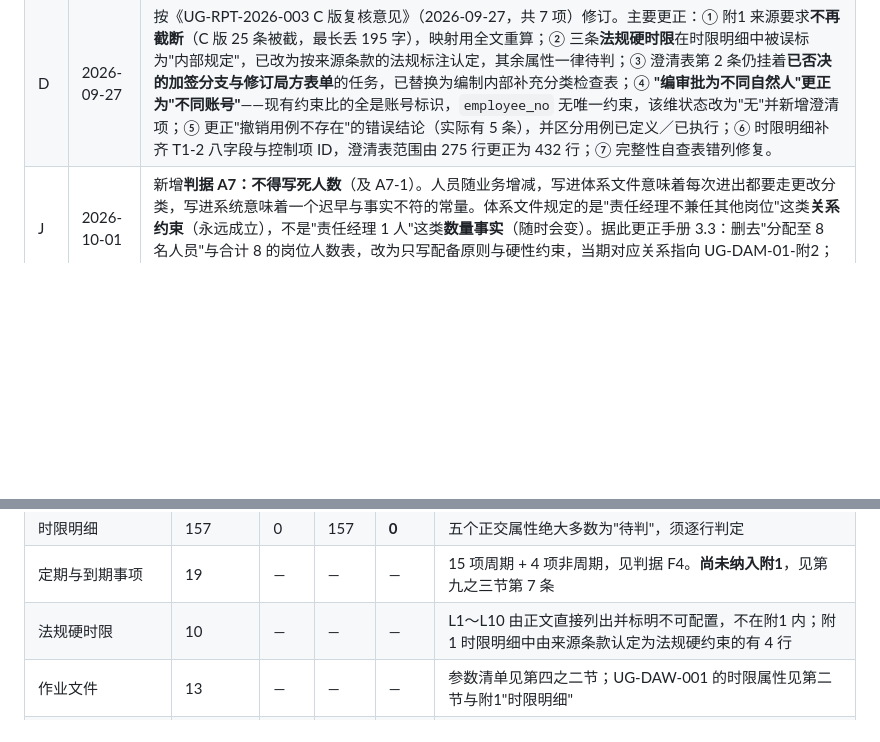
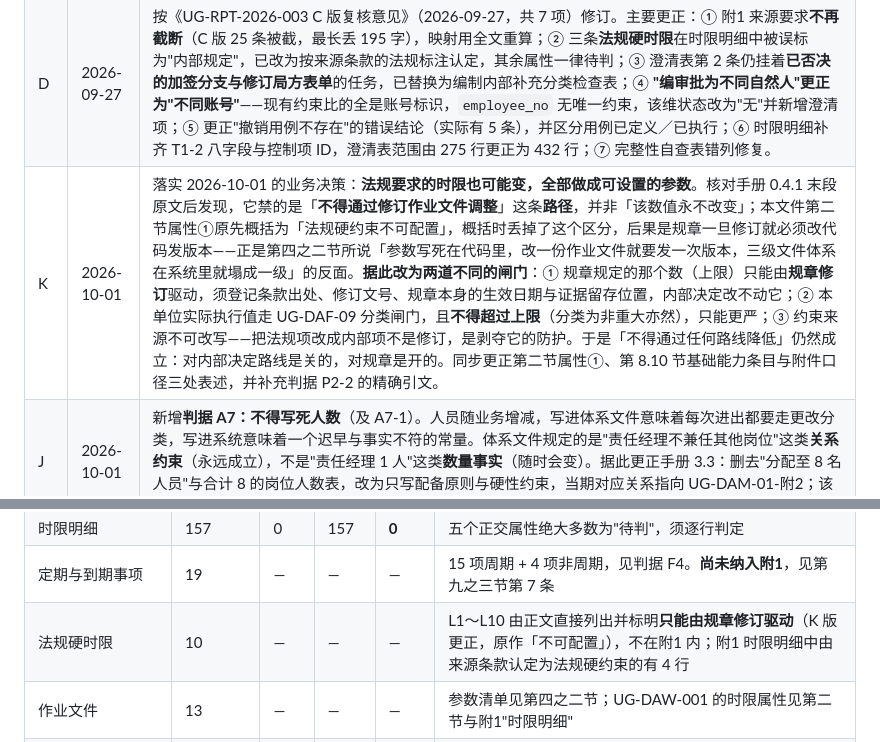
Before and after one commit to whbing7-ops/UG-DCMS, a Markdown page: docs/das-operation-design-input.md, 2 parts joined by grey strips. Rendered like a GitHub page; blank space fills up the shorter version.

```diff
--- a/docs/das-operation-design-input.md
+++ b/docs/das-operation-design-input.md
@@ -10,6 +10,7 @@
 | B | 2026-09-27 | 按《UG-RPT-2026-003 体系符合性检查意见》（2026-09-27，共 10 项）修订。主要更正：① 更改审批路线不再由文件层级推导，改为先分类后定路线；② 时限按六类语义重分，更正"153 个内部时限"的口径错误；③ 授权实现状态改为可核验表述（产品范围未实现）；④ 补入 UG-DAW-005 第 2／4／7／8 章、UG-DAW-004 通则、UG-DAP-12 时间口径的控制要求；⑤ 增加逐项追溯矩阵（附件 UG-RPT-2026-003-附1）；⑥ 分批方案补人工替代控制。 |
 | C | 2026-09-27 | 按《UG-RPT-2026-003 B 版复核意见》（2026-09-27，共 8 项）修订。主要更正：① **删除"加签可替代重大分类"的绕过分支**（与 B 版自加的 D3 冲突）；② 时限由"六类枚举"改为**五个正交属性**，并同步第四之二节与第八节两处遗留的旧口径；③ **收回覆盖数** 134／11／43——自动映射存在实质错配，人工核对通过数为 0，全部 275 行待复核；④ 5.1 区分源码存在与运行验证，按判据 E2 补测试用例一列（现状：八项中仅一项有运行验证）；⑤ 更正 UG-DAF-02 事实（7 个勾选框、"噪声/排放"）并改正处置路径（局方格式不得改版式，另建内部补充检查表）；⑥ 登记两处源文件频次冲突并新增判据 Q2（冲突未关闭时取较严）；⑦ 九之二的"项目引用替代产品范围"降级为待论证。 |
 | D | 2026-09-27 | 按《UG-RPT-2026-003 C 版复核意见》（2026-09-27，共 7 项）修订。主要更正：① 附1 来源要求**不再截断**（C 版 25 条被截，最长丢 195 字），映射用全文重算；② 三条**法规硬时限**在时限明细中被误标为"内部规定"，已改为按来源条款的法规标注认定，其余属性一律待判；③ 澄清表第 2 条仍挂着**已否决的加签分支与修订局方表单**的任务，已替换为编制内部补充分类检查表；④ **"编审批为不同自然人"更正为"不同账号"**——现有约束比的全是账号标识，`employee_no` 无唯一约束，该维状态改为"无"并新增澄清项；⑤ 更正"撤销用例不存在"的错误结论（实际有 5 条），并区分用例已定义／已执行；⑥ 时限明细补齐 T1-2 八字段与控制项 ID，澄清表范围由 275 行更正为 432 行；⑦ 完整性自查表错列修复。 |
+| K | 2026-10-01 | 落实 2026-10-01 的业务决策：**法规要求的时限也可能变，全部做成可设置的参数**。核对手册 0.4.1 末段原文后发现，它禁的是「**不得通过修订作业文件调整**」这条**路径**，并非「该数值永不改变」；本文件第二节属性①原先概括为「法规硬约束不可配置」，概括时丢掉了这个区分，后果是规章一旦修订就必须改代码发版本——正是第四之二节所说「参数写死在代码里，改一份作业文件就要发一次版本，三级文件体系在系统里就塌成一级」的反面。**据此改为两道不同的闸门**：① 规章规定的那个数（上限）只能由**规章修订**驱动，须登记条款出处、修订文号、规章本身的生效日期与证据留存位置，内部决定改不动它；② 本单位实际执行值走 UG-DAF-09 分类闸门，且**不得超过上限**（分类为非重大亦然），只能更严；③ 约束来源不可改写——把法规项改成内部项不是修订，是剥夺它的防护。于是「不得通过任何路线降低」仍然成立：对内部决定路线是关的，对规章是开的。同步更正第二节属性①、第 8.10 节基础能力条目与附件口径三处表述，并补充判据 P2-2 的精确引文。 |
 | J | 2026-10-01 | 新增**判据 A7：不得写死人数**（及 A7-1）。人员随业务增减，写进体系文件意味着每次进出都要走更改分类，写进系统意味着一个迟早与事实不符的常量。体系文件规定的是"责任经理不兼任其他岗位"这类**关系约束**（永远成立），不是"责任经理 1 人"这类**数量事实**（随时会变）。据此更正手册 3.3：删去"分配至 8 名人员"与合计 8 的岗位人数表，改为只写配备原则与硬性约束，当期对应关系指向 UG-DAM-01-附2；该表与手册 3.1 重复，一并删除。 |
 | I | 2026-09-30 | 关闭澄清项 9（重量／重心阈值）。**决策：不填，删除该子句**——体系文件是制度不是技术标准。新增**判据 P5**划清"体系运行参数"与"产品技术参数"的边界，防止 P1 被读成"把产品阈值也做成系统配置"；新增 P5-1：分类模块不得设置全局重量阈值字段，判定对象是该项目已批准的重量重心包线（项目数据）。核对确认这是全套体系文件中**唯一一处产品技术参数**，其余【】均为单位信息或表单模板占位。 |
 | H | 2026-09-30 | 落实 2026-09-30 的四项决策，关闭澄清项 3、4、11、12、13（共 5 条）。① **演练隔离**：行级标记 ＋ 独立 schema，备份仍为一套；② **出缺承接**：临时授权与正式任命**并行**，新增第 4.2 节判据 O3-1～O3-4——正式任命生效之日临时授权自动终止，不靠人记得撤销；③ **三处周期冲突**：按判据 Q2 立即取严执行（每月核对、恢复验证每季度、NCR 趋势每季度），同时按 UG-DAP-02 修订 UG-DAW-001；④ **CVE 按需动态增减**，不预先锁定是否外聘。由此引出新判据 CV1～CV3（第 8.10 节）：**撤销一名 CVE 前须检查他是否是他人的备份人**——动态增减下，撤销甲可能让乙的备份安排凭空落空，而乙的授权看起来仍然有效。 |
@@ -1109,7 +1114,7 @@ B 版的附1 有两处问题，一并更正：一是各表字段不齐（表单
 | 记录类（UG-DAW-004 附表） | 97 | 33 | 64 | **0** | 保存期限、保管岗位、载体已逐条提取 |
 | 时限明细 | 157 | 0 | 157 | **0** | 五个正交属性绝大多数为"待判"，须逐行判定 |
 | 定期与到期事项 | 19 | — | — | — | 15 项周期 + 4 项非周期，见判据 F4。**尚未纳入附1**，见第九之三节第 7 条 |
-| 法规硬时限 | 10 | — | — | — | L1～L10 由正文直接列出并标明不可配置，不在附1 内；附1 时限明细中由来源条款认定为法规硬约束的有 4 行 |
+| 法规硬时限 | 10 | — | — | — | L1～L10 由正文直接列出并标明**只能由规章修订驱动**（K 版更正，原作「不可配置」），不在附1 内；附1 时限明细中由来源条款认定为法规硬约束的有 4 行 |
 | 作业文件 | 13 | — | — | — | 参数清单见第四之二节；UG-DAW-001 的时限属性见第二节与附1"时限明细" |
 | 直接规定本系统的 UG-DAW-005 | 1 | — | — | — | 见第六之二节 N1～N16 |
 | 独立性约束 | 10 | — | — | — | I1～I10 由正文直接列出，每条要求一个"尝试违反并确认被拒绝"的测试；**I3 的"不同自然人"目前只实现到"不同账号"**，见第 5.1 节 |
```
Also changed, not shown: other parts of docs/das-operation-design-input.md (+8 -4 lines).
